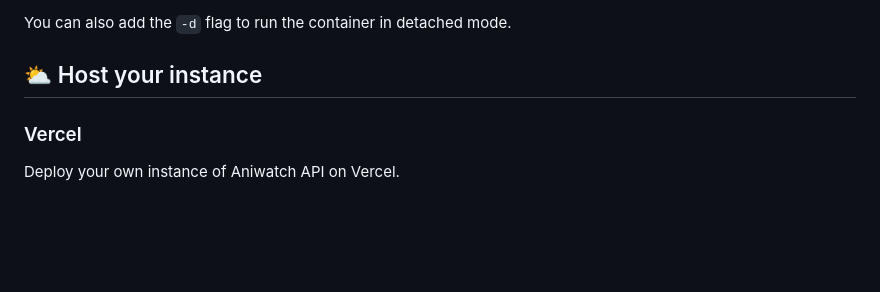
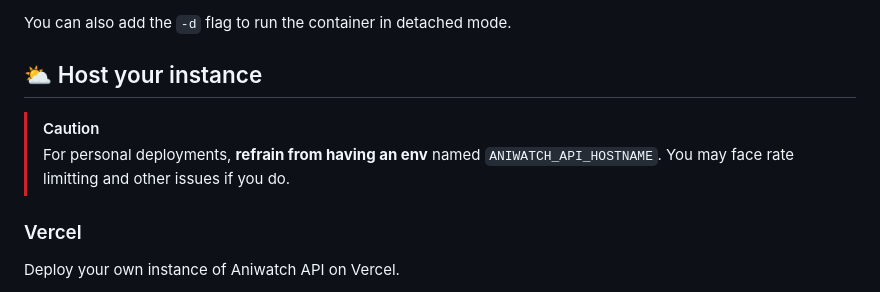
Before and after one commit to ghoshRitesh12/aniwatch-api, a Markdown page: README.md, the part around the change. GitHub-like rendering; blank space fills up the shorter version.

Commit message:
docs: add `CAUTION` for personal deployments

```diff
--- a/README.md
+++ b/README.md
@@ -150,6 +150,10 @@ The above command will start the server on port 4000. You can access the server
 You can also add the `-d` flag to run the container in detached mode.
 
 ## <span id="host-your-instance">⛅ Host your instance</span>
+
+> [!CAUTION]
+>
+> For personal deployments, **refrain from having an env** named `ANIWATCH_API_HOSTNAME`. You may face rate limitting and other issues if you do.
 
 ### Vercel
 
```
